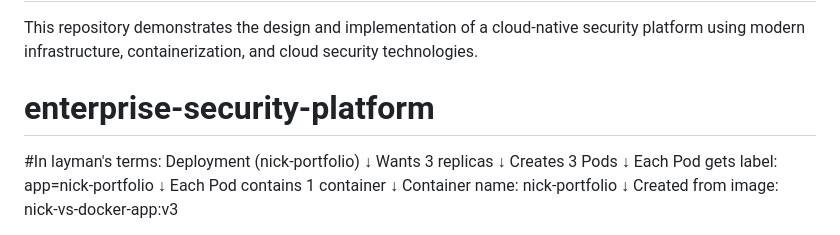
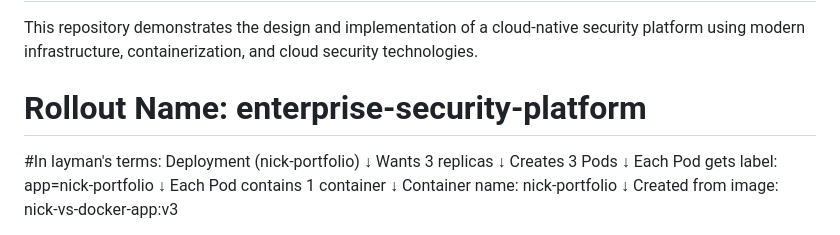
Before and after one commit to tristach/enterprise-security-platform, a Markdown page: README.md, the part around the change. Rendered like a GitHub page.

```diff
--- a/README.md
+++ b/README.md
@@ -82,7 +82,7 @@ Web Dashboard
 This repository demonstrates the design and implementation of a cloud-native security platform using modern infrastructure, containerization, and cloud security technologies.
 
 
-# enterprise-security-platform
+# Rollout Name: enterprise-security-platform
 #In layman's terms:
 Deployment (nick-portfolio)
         ↓
```
